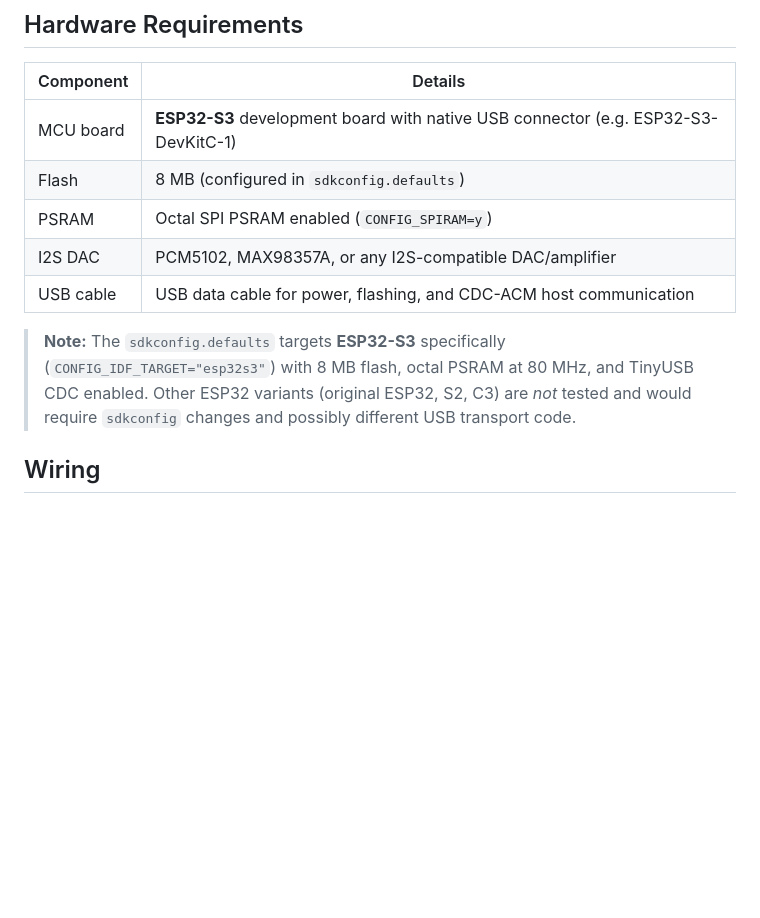
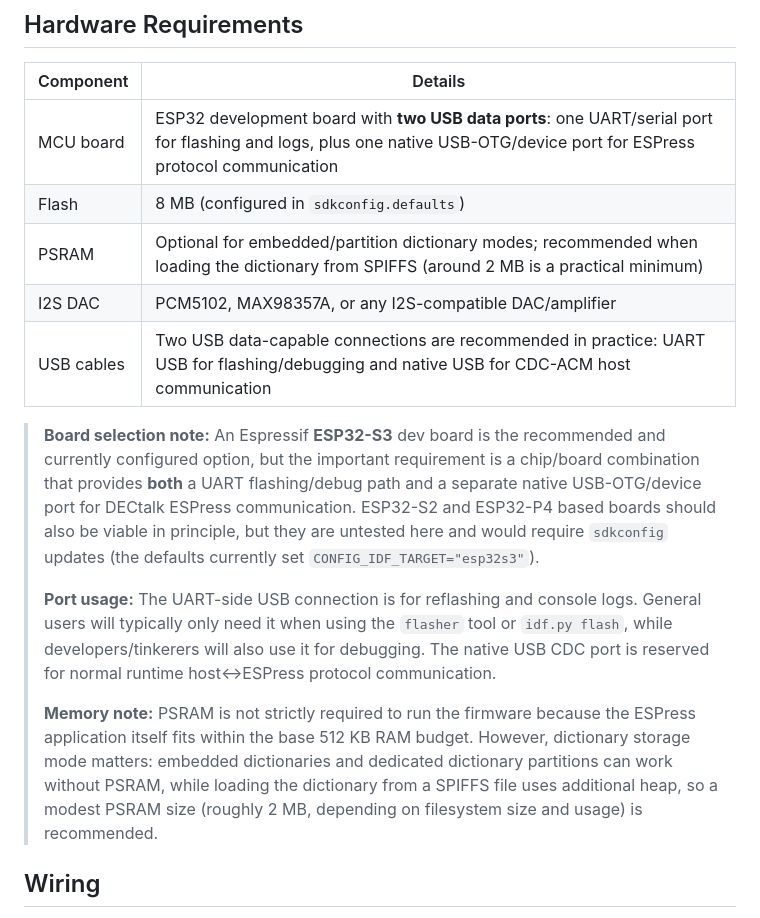
Before and after one commit to lllucius/DECtalk_ESPress, a Markdown page: README.md, the part around the change. Drawn GitHub-style; blank space fills up the shorter version.

Commit message:
Clarify README hardware requirements
Agent-Logs-Url: https://github.com/lllucius/DECtalk_ESPress/sessions/e5cd92b0-0f9f-4d5e-a262-7985de2cb914

Co-authored-by: lllucius <7347848+lllucius@users.noreply.github.com>

```diff
--- a/README.md
+++ b/README.md
@@ -42,17 +42,32 @@ For detailed build instructions, toolchain setup, and architecture notes see
 
 | Component | Details |
 |-----------|---------|
-| MCU board | **ESP32-S3** development board with native USB connector (e.g. ESP32-S3-DevKitC-1) |
+| MCU board | ESP32 development board with **two USB data ports**: one UART/serial port for flashing and logs, plus one native USB-OTG/device port for ESPress protocol communication |
 | Flash | 8 MB (configured in `sdkconfig.defaults`) |
-| PSRAM | Octal SPI PSRAM enabled (`CONFIG_SPIRAM=y`) |
+| PSRAM | Optional for embedded/partition dictionary modes; recommended when loading the dictionary from SPIFFS (around 2 MB is a practical minimum) |
 | I2S DAC | PCM5102, MAX98357A, or any I2S-compatible DAC/amplifier |
-| USB cable | USB data cable for power, flashing, and CDC-ACM host communication |
+| USB cables | Two USB data-capable connections are recommended in practice: UART USB for flashing/debugging and native USB for CDC-ACM host communication |
 
-> **Note:** The `sdkconfig.defaults` targets **ESP32-S3** specifically
-> (`CONFIG_IDF_TARGET="esp32s3"`) with 8 MB flash, octal PSRAM at 80 MHz,
-> and TinyUSB CDC enabled.  Other ESP32 variants (original ESP32, S2, C3)
-> are _not_ tested and would require `sdkconfig` changes and possibly
-> different USB transport code.
+> **Board selection note:** An Espressif **ESP32-S3** dev board is the
+> recommended and currently configured option, but the important requirement is
+> a chip/board combination that provides **both** a UART flashing/debug path
+> and a separate native USB-OTG/device port for DECtalk ESPress communication.
+> ESP32-S2 and ESP32-P4 based boards should also be viable in principle, but
+> they are untested here and would require `sdkconfig` updates (the defaults
+> currently set `CONFIG_IDF_TARGET="esp32s3"`).
+>
+> **Port usage:** The UART-side USB connection is for reflashing and console
+> logs.  General users will typically only need it when using the `flasher`
+> tool or `idf.py flash`, while developers/tinkerers will also use it for
+> debugging.  The native USB CDC port is reserved for normal runtime
+> host↔ESPress protocol communication.
+>
+> **Memory note:** PSRAM is not strictly required to run the firmware because
+> the ESPress application itself fits within the base 512 KB RAM budget.
+> However, dictionary storage mode matters: embedded dictionaries and dedicated
+> dictionary partitions can work without PSRAM, while loading the dictionary
+> from a SPIFFS file uses additional heap, so a modest PSRAM size (roughly
+> 2 MB, depending on filesystem size and usage) is recommended.
 
 ## Wiring
 
```
